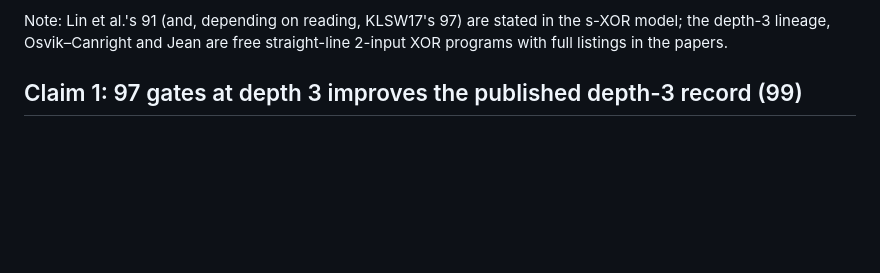
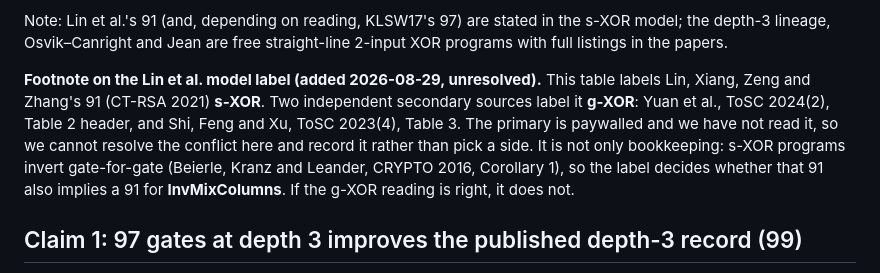
Before and after one commit to Joe-b-20/aes-mixcolumns-xor-circuits, a Markdown page: PRIOR_ART.md, the part around the change. Drawn GitHub-style; blank space fills up the shorter version.

Commit message:
PRIOR_ART.md: footnote the model label on Lin et al.'s 91
The frontier table labels Lin, Xiang, Zeng and Zhang's 91 (CT-RSA 2021) as
s-XOR. Two independent secondary sources call it g-XOR: Yuan et al., ToSC
2024(2), Table 2 header, and Shi, Feng and Xu, ToSC 2023(4), Table 3. The
primary is paywalled and has not been read here, so the conflict is recorded
rather than resolved -- picking a side without the primary would be guessing.

It is not only bookkeeping. s-XOR programs invert gate-for-gate (Beierle,
Kranz and Leander, CRYPTO 2016, Corollary 1), so the label decides whether
that 91 also implies a 91 for InvMixColumns. Under the g-XOR reading it does
not. That matters directly to any InvMixColumns work built on this table.

Co-Authored-By: Claude Fable 5 <noreply@anthropic.com>

```diff
--- a/PRIOR_ART.md
+++ b/PRIOR_ART.md
@@ -246,6 +246,16 @@ count — they dominate the published (7, 88) point. See Claims 4, 5, 6 and 7.
 Note: Lin et al.'s 91 (and, depending on reading, KLSW17's 97) are stated in
 the s-XOR model; the depth-3 lineage, Osvik–Canright and Jean are free
 straight-line 2-input XOR programs with full listings in the papers.
+
+**Footnote on the Lin et al. model label (added 2026-08-29, unresolved).** This
+table labels Lin, Xiang, Zeng and Zhang's 91 (CT-RSA 2021) **s-XOR**. Two
+independent secondary sources label it **g-XOR**: Yuan et al., ToSC 2024(2),
+Table 2 header, and Shi, Feng and Xu, ToSC 2023(4), Table 3. The primary is
+paywalled and we have not read it, so we cannot resolve the conflict here and
+record it rather than pick a side. It is not only bookkeeping: s-XOR programs
+invert gate-for-gate (Beierle, Kranz and Leander, CRYPTO 2016, Corollary 1), so
+the label decides whether that 91 also implies a 91 for **InvMixColumns**. If
+the g-XOR reading is right, it does not.
 
 ## Claim 1: 97 gates at depth 3 improves the published depth-3 record (99)
 
```
